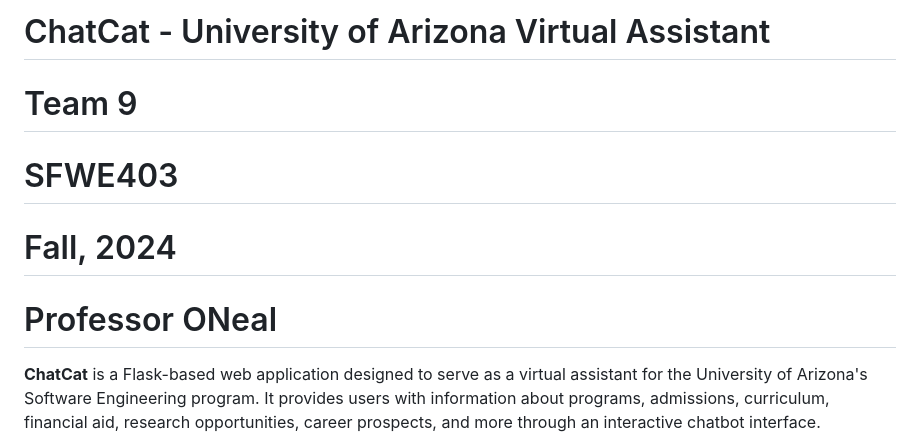
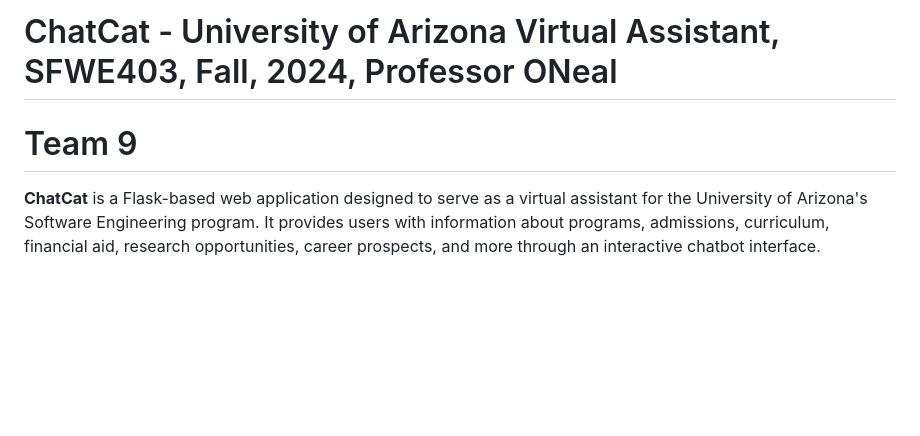
Before and after one commit to katiereneenori/ChatCat-Repo, a Markdown page: README.md, the part around the change. Rendered like a GitHub page; blank space fills up the shorter version.

```diff
--- a/README.md
+++ b/README.md
@@ -1,8 +1,5 @@
-# ChatCat - University of Arizona Virtual Assistant
+# ChatCat - University of Arizona Virtual Assistant, SFWE403, Fall, 2024, Professor ONeal
 # Team 9
-# SFWE403
-# Fall, 2024
-# Professor ONeal
 
 **ChatCat** is a Flask-based web application designed to serve as a virtual assistant for the University of Arizona's Software Engineering program.
 It provides users with information about programs, admissions, curriculum, financial aid, research opportunities, career prospects,
```
